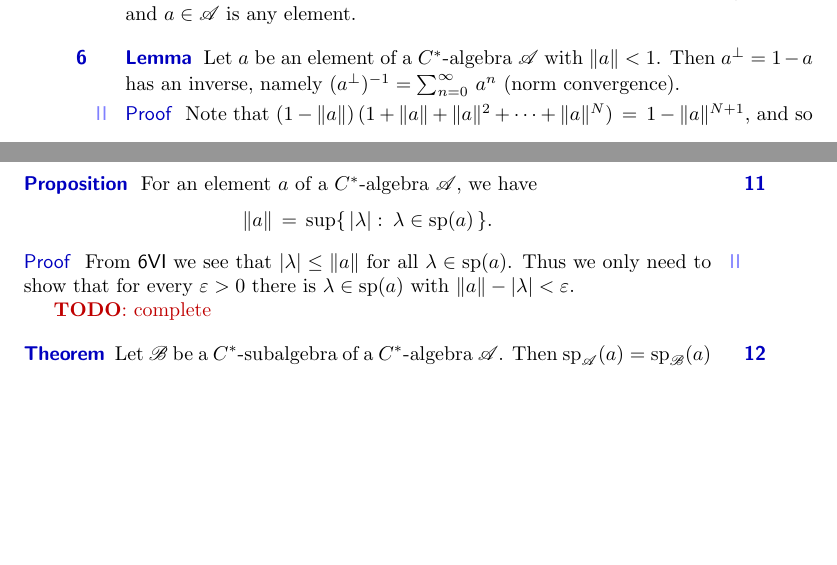
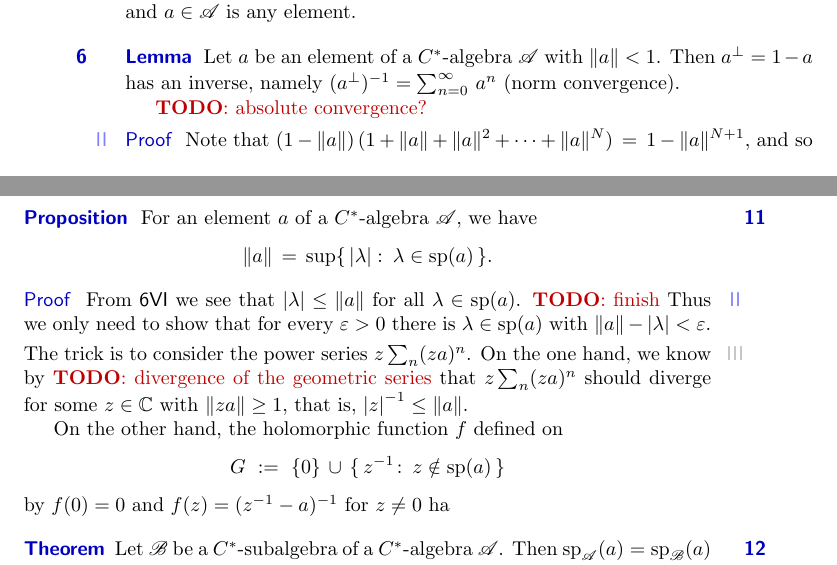
Before and after one commit to westerbaan/theses, a LaTeX document (op.tex): two parts of pages 2 and 3 of 7, joined at a grey line, cut so that both start at the same text, the shorter picture padded with empty space. Compiled offline with pdfLaTeX.

Commit message:
some work

```diff
--- a/op.tex
+++ b/op.tex
@@ -131,6 +131,8 @@ Let~$a$ be an element of a $C^*$-algebra~$\scrA$ with~$\|a\|<1$.
 Then~$a^\perp=1-a$ has an inverse,
 namely~$(a^\perp)^{-1}= \sum_{n=0}^\infty\, a^n$
 (norm convergence).
+
+\TODO{absolute convergence?}
 \end{point}
 \begin{point}{Proof}%
 Note that
@@ -318,11 +320,28 @@ we have
 From~\sref{spectrum-bounded}
 we see that~$|\lambda|\leq \|a\|$
 for all~$\lambda\in\spec(a)$.
+\TODO{finish}
 Thus we only need to show
 that for every $\varepsilon>0$
 there is~$\lambda\in\spec(a)$ with $\|a\|-|\lambda| <\varepsilon$.
+\begin{point}%
+The trick is to consider the power series
+$z\sum_n (za)^n$.
+On the one hand,
+we know by~\TODO{divergence of the geometric series}
+that~$z\sum_n (za)^n$ should diverge
+for some~$z\in\C$ with $\|za\| \geq 1$,
+that is, $\left|z\right|^{-1}\leq \|a\|$.
 
-\TODO{complete}
+On the other hand,
+the holomorphic function~$f$ defined on
+\begin{equation*}
+G\ :=\ \{0\}\,\cup \,\{\,z^{-1}\colon\,z\notin \spec(a)\,\}
+\end{equation*}
+by $f(0)=0$ and $f(z)=(z^{-1}-a)^{-1}$ for $z\neq 0$
+ha
+
+\end{point}
 \end{point}
 \end{parsec}
 
```
